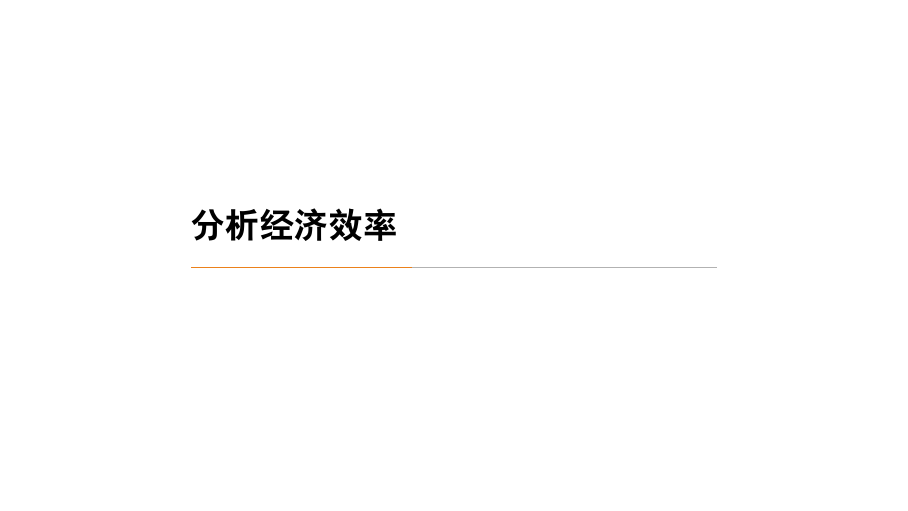
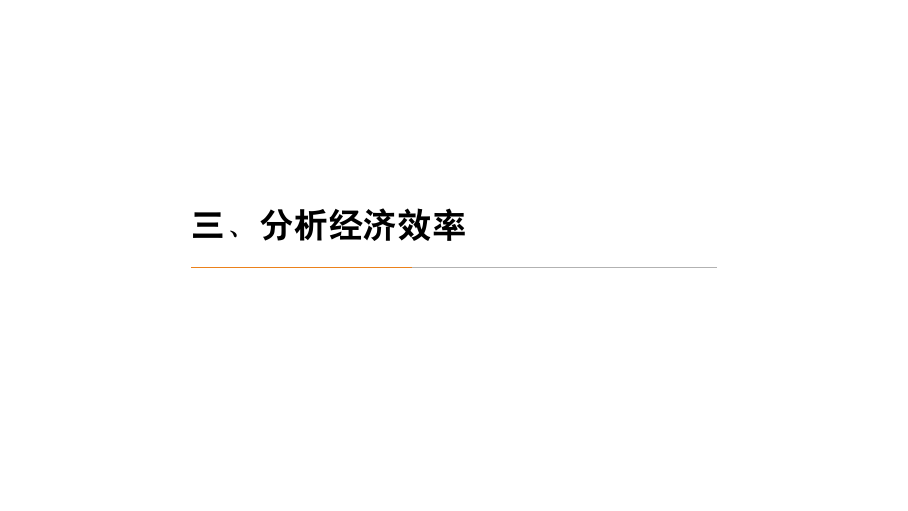
Before and after one commit to shuailiushuai/-----, LaTeX slides (第四章/main.tex): page 13 of 26. Compiled offline with XeLaTeX.

Commit message:
add the third section

```diff
--- a/第四章/main.tex
+++ b/第四章/main.tex
@@ -147,7 +147,7 @@
     \end{block}
 \end{frame}
 
-\section{分析经济效率}
+\section{三、分析经济效率}
 
 \begin{frame}[plain]
     \frametitle{三个层面的效率}
```
Also changed, not shown: 第四章/main.pdf, 6 other files.
